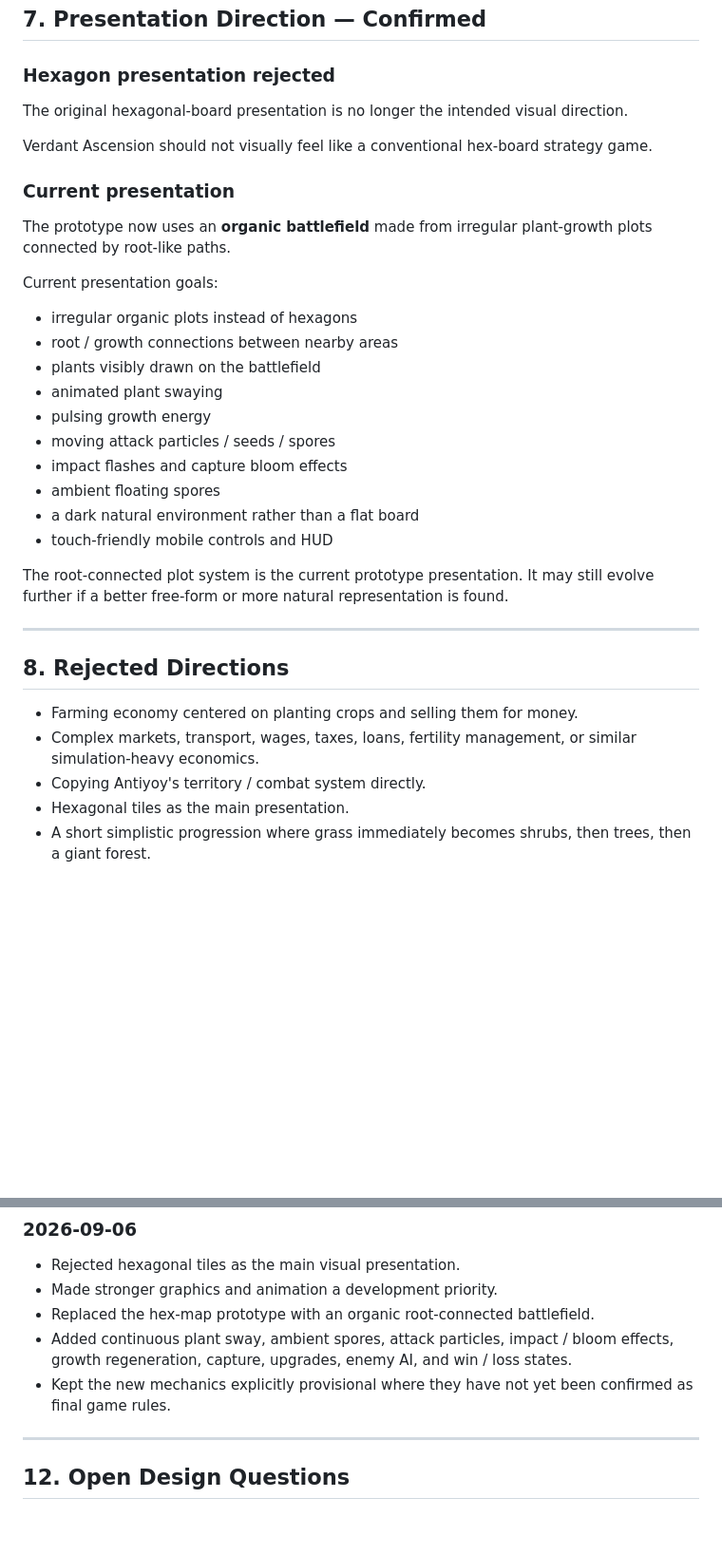
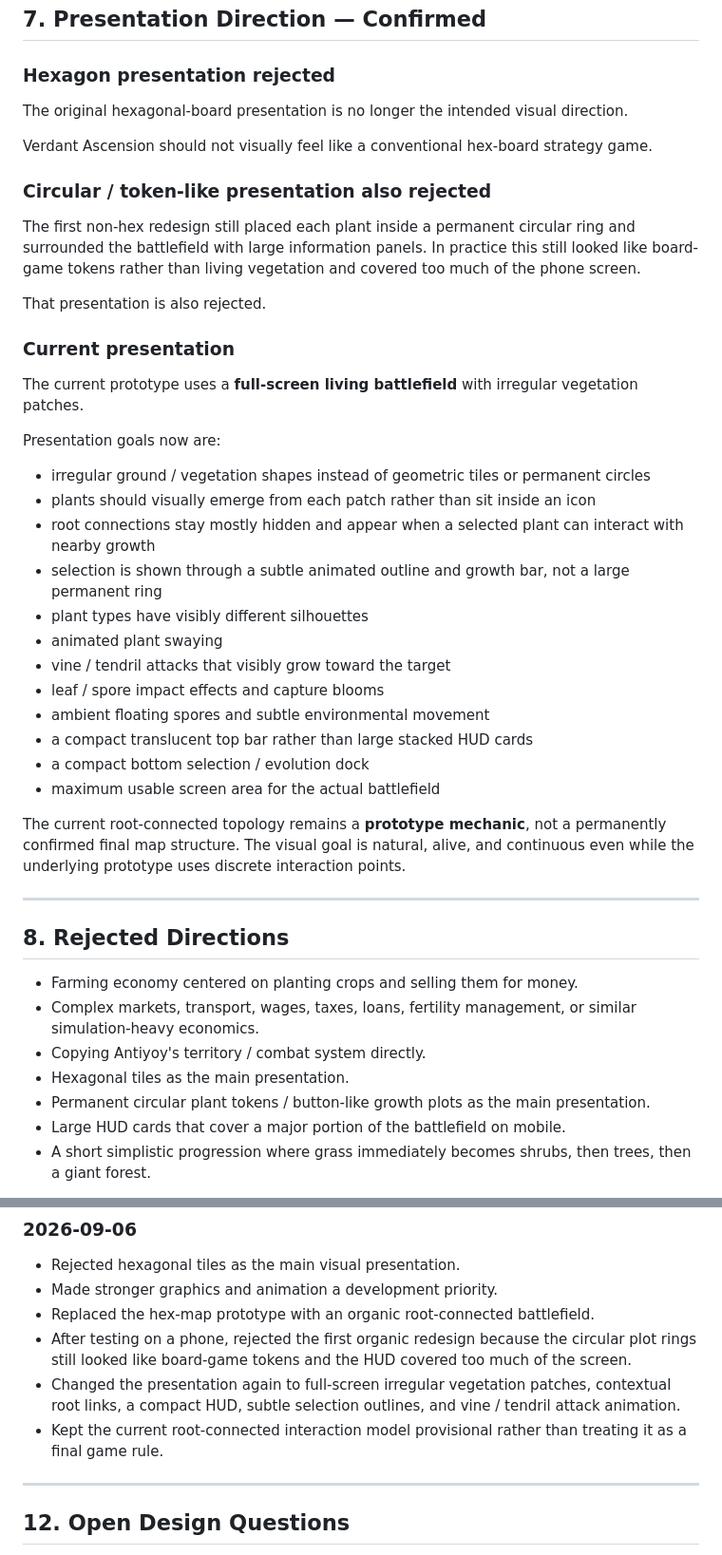
Before and after one commit to Ezz10099/verdant-ascension, a Markdown page: PROJECT.md, 2 parts joined by grey strips. Shown at 95% size. Rendered like a GitHub page; blank space fills up the shorter version.

Commit message:
Record rejection of token-like UI and new living battlefield direction

```diff
--- a/PROJECT.md
+++ b/PROJECT.md
@@ -132,24 +134,32 @@ The original hexagonal-board presentation is no longer the intended visual direc
 
 Verdant Ascension should not visually feel like a conventional hex-board strategy game.
 
+### Circular / token-like presentation also rejected
+
+The first non-hex redesign still placed each plant inside a permanent circular ring and surrounded the battlefield with large information panels. In practice this still looked like board-game tokens rather than living vegetation and covered too much of the phone screen.
+
+That presentation is also rejected.
+
 ### Current presentation
 
-The prototype now uses an **organic battlefield** made from irregular plant-growth plots connected by root-like paths.
+The current prototype uses a **full-screen living battlefield** with irregular vegetation patches.
 
-Current presentation goals:
+Presentation goals now are:
 
-- irregular organic plots instead of hexagons
-- root / growth connections between nearby areas
-- plants visibly drawn on the battlefield
+- irregular ground / vegetation shapes instead of geometric tiles or permanent circles
+- plants should visually emerge from each patch rather than sit inside an icon
+- root connections stay mostly hidden and appear when a selected plant can interact with nearby growth
+- selection is shown through a subtle animated outline and growth bar, not a large permanent ring
+- plant types have visibly different silhouettes
 - animated plant swaying
-- pulsing growth energy
-- moving attack particles / seeds / spores
-- impact flashes and capture bloom effects
-- ambient floating spores
-- a dark natural environment rather than a flat board
-- touch-friendly mobile controls and HUD
+- vine / tendril attacks that visibly grow toward the target
+- leaf / spore impact effects and capture blooms
+- ambient floating spores and subtle environmental movement
+- a compact translucent top bar rather than large stacked HUD cards
+- a compact bottom selection / evolution dock
+- maximum usable screen area for the actual battlefield
 
-The root-connected plot system is the current prototype presentation. It may still evolve further if a better free-form or more natural representation is found.
+The current root-connected topology remains a **prototype mechanic**, not a permanently confirmed final map structure. The visual goal is natural, alive, and continuous even while the underlying prototype uses discrete interaction points.
 
 ---
 
@@ -159,6 +169,8 @@ The root-connected plot system is the current prototype presentation. It may sti
 - Complex markets, transport, wages, taxes, loans, fertility management, or similar simulation-heavy economics.
 - Copying Antiyoy's territory / combat system directly.
 - Hexagonal tiles as the main presentation.
+- Permanent circular plant tokens / button-like growth plots as the main presentation.
+- Large HUD cards that cover a major portion of the battlefield on mobile.
 - A short simplistic progression where grass immediately becomes shrubs, then trees, then a giant forest.
 
 Antiyoy helped inspire the desire for a simple strategy game with substantial depth, but Verdant Ascension should develop its own combat, presentation, and progression logic.
@@ -253,8 +264,9 @@ Build the first **proper plant progression slice** using researched plant specie
 - Rejected hexagonal tiles as the main visual presentation.
 - Made stronger graphics and animation a development priority.
 - Replaced the hex-map prototype with an organic root-connected battlefield.
-- Added continuous plant sway, ambient spores, attack particles, impact / bloom effects, growth regeneration, capture, upgrades, enemy AI, and win / loss states.
-- Kept the new mechanics explicitly provisional where they have not yet been confirmed as final game rules.
+- After testing on a phone, rejected the first organic redesign because the circular plot rings still looked like board-game tokens and the HUD covered too much of the screen.
+- Changed the presentation again to full-screen irregular vegetation patches, contextual root links, a compact HUD, subtle selection outlines, and vine / tendril attack animation.
+- Kept the current root-connected interaction model provisional rather than treating it as a final game rule.
 
 ---
 
```
Also changed, not shown: other parts of PROJECT.md (+16 -15 lines).
